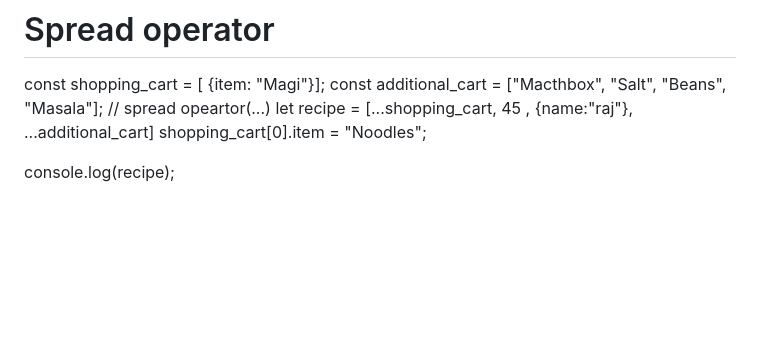
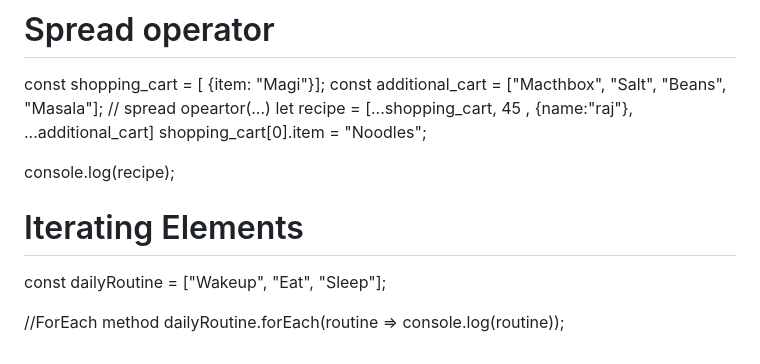
Before and after one commit to Rajpravinkumar/javacscript-All-topics, a Markdown page: readme.MD, the part around the change. Rendered like a GitHub page; blank space fills up the shorter version.

Commit message:
// Iterating Elements

```diff
--- a/readme.MD
+++ b/readme.MD
@@ -593,3 +593,10 @@ shopping_cart[0].item = "Noodles";
 
 
 console.log(recipe);
+
+# Iterating Elements
+
+const dailyRoutine = ["Wakeup", "Eat", "Sleep"];
+
+//ForEach method
+dailyRoutine.forEach(routine => console.log(routine));
```
